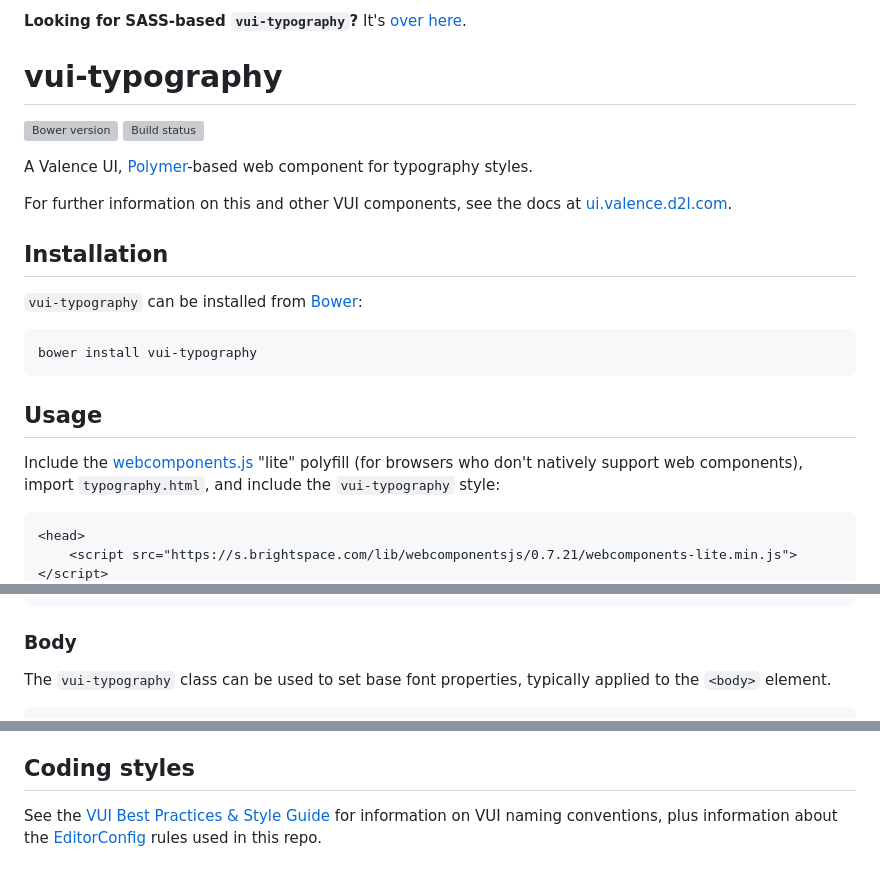
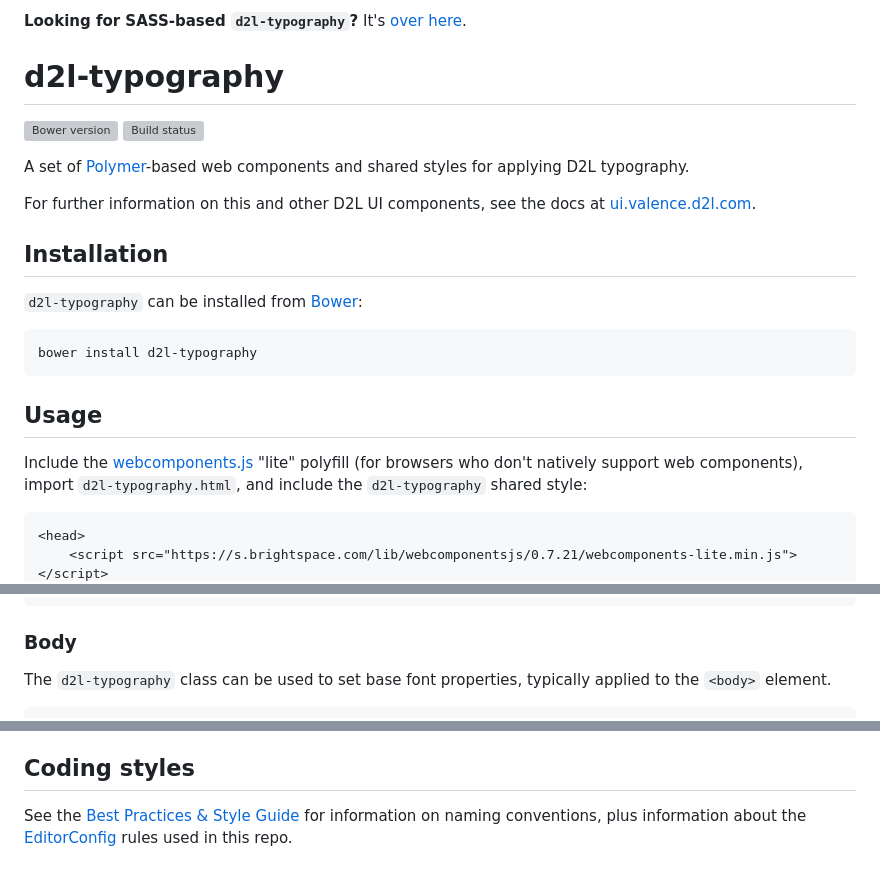
Before and after one commit to BrightspaceUI/typography, a Markdown page: README.md, 3 parts joined by grey strips. Rendered like a GitHub page; grey boxes are pictures that could not be loaded.

Commit message:
renaming "vui-typograhy" to "d2l-typography"

````diff
--- a/README.md
+++ b/README.md
@@ -1,23 +1,23 @@
-**Looking for SASS-based `vui-typography`?** It's [over here](https://github.com/Brightspace/valence-ui-typography/tree/sass).
+**Looking for SASS-based `d2l-typography`?** It's [over here](https://github.com/Brightspace/d2l-typography-ui/tree/sass).
 
-# vui-typography
+# d2l-typography
 [![Bower version][bower-image]][bower-url]
 [![Build status][ci-image]][ci-url]
 
-A Valence UI, [Polymer](https://www.polymer-project.org/1.0/)-based web component for typography styles.
+A set of [Polymer](https://www.polymer-project.org/1.0/)-based web components and shared styles for applying D2L typography.
 
-For further information on this and other VUI components, see the docs at [ui.valence.d2l.com](http://ui.valence.d2l.com/).
+For further information on this and other D2L UI components, see the docs at [ui.valence.d2l.com](http://ui.valence.d2l.com/).
 
 ## Installation
 
-`vui-typography` can be installed from [Bower][bower-url]:
+`d2l-typography` can be installed from [Bower][bower-url]:
 ```shell
-bower install vui-typography
+bower install d2l-typography
 ```
 
 ## Usage
 
-Include the [webcomponents.js](http://webcomponents.org/polyfills/) "lite" polyfill (for browsers who don't natively support web components), import `typography.html`, and include the `vui-typography` style:
+Include the [webcomponents.js](http://webcomponents.org/polyfills/) "lite" polyfill (for browsers who don't natively support web components), import `d2l-typography.html`, and include the `d2l-typography` shared style:
 
 ```html
 <head>
@@ -29,6 +29,6 @@ Include the [webcomponents.js](http://webcomponents.org/polyfills/) "lite" polyf
 
 ### Body
 
-The `vui-typography` class can be used to set base font properties, typically applied to the `<body>` element.
+The `d2l-typography` class can be used to set base font properties, typically applied to the `<body>` element.
 
 ```html
@@ -78,9 +78,9 @@ In production, it's recommended to use a build tool like [Vulcanize](https://git
 
 ## Coding styles
 
-See the [VUI Best Practices & Style Guide](https://github.com/Brightspace/valence-ui-docs/wiki/Best-Practices-&-Style-Guide) for information on VUI naming conventions, plus information about the [EditorConfig](http://editorconfig.org) rules used in this repo.
+See the [Best Practices & Style Guide](https://github.com/Brightspace/valence-ui-docs/wiki/Best-Practices-&-Style-Guide) for information on naming conventions, plus information about the [EditorConfig](http://editorconfig.org) rules used in this repo.
 
-[bower-url]: http://bower.io/search/?q=vui-typography
-[bower-image]: https://img.shields.io/bower/v/vui-typography.svg
-[ci-url]: https://travis-ci.org/Brightspace/valence-ui-typography
-[ci-image]: https://img.shields.io/travis-ci/Brightspace/valence-ui-typography.svg
+[bower-url]: http://bower.io/search/?q=d2l-typography
+[bower-image]: https://img.shields.io/bower/v/d2l-typography.svg
+[ci-url]: https://travis-ci.org/Brightspace/d2l-typography-ui
+[ci-image]: https://img.shields.io/travis-ci/Brightspace/d2l-typography-ui.svg
````
Also changed, not shown: other parts of README.md (+9 -9 lines), screenshots/headings.png, screenshots/paragraph.png, 11 other files.
